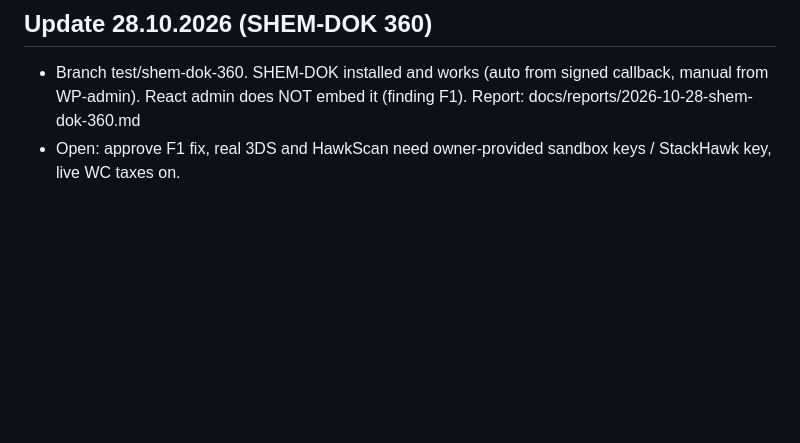
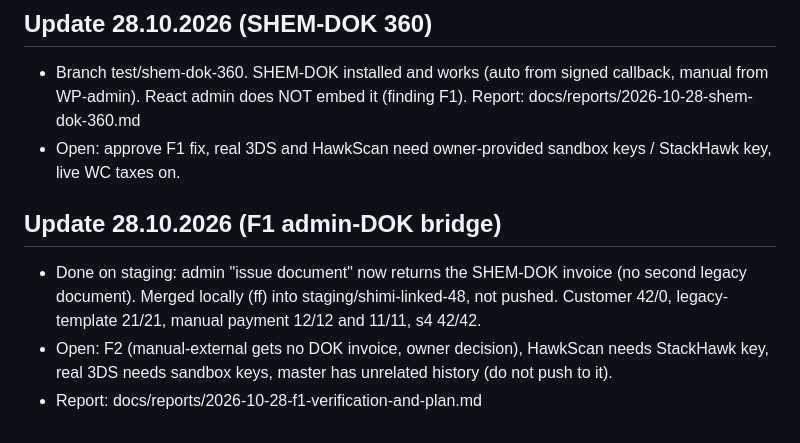
Before and after one commit to alalbarservice-svg/SHEM-SHOP, a Markdown page: docs/project-state.md, the part around the change. Drawn GitHub-style; blank space fills up the shorter version.

```diff
--- a/docs/project-state.md
+++ b/docs/project-state.md
@@ -47,3 +47,8 @@ Built on staging: SHIMI-PAY/shimi-pay (session, PayPal create/capture, signed ca
 ## Update 28.10.2026 (SHEM-DOK 360)
 - Branch test/shem-dok-360. SHEM-DOK installed and works (auto from signed callback, manual from WP-admin). React admin does NOT embed it (finding F1). Report: docs/reports/2026-10-28-shem-dok-360.md
 - Open: approve F1 fix, real 3DS and HawkScan need owner-provided sandbox keys / StackHawk key, live WC taxes on.
+
+## Update 28.10.2026 (F1 admin-DOK bridge)
+- Done on staging: admin "issue document" now returns the SHEM-DOK invoice (no second legacy document). Merged locally (ff) into staging/shimi-linked-48, not pushed. Customer 42/0, legacy-template 21/21, manual payment 12/12 and 11/11, s4 42/42.
+- Open: F2 (manual-external gets no DOK invoice, owner decision), HawkScan needs StackHawk key, real 3DS needs sandbox keys, master has unrelated history (do not push to it).
+- Report: docs/reports/2026-10-28-f1-verification-and-plan.md
```
Also changed, not shown: docs/decisions.md (+2 -0 lines), docs/reports/2026-10-28-f1-verification-and-plan.md (added, +47 -0 lines).
